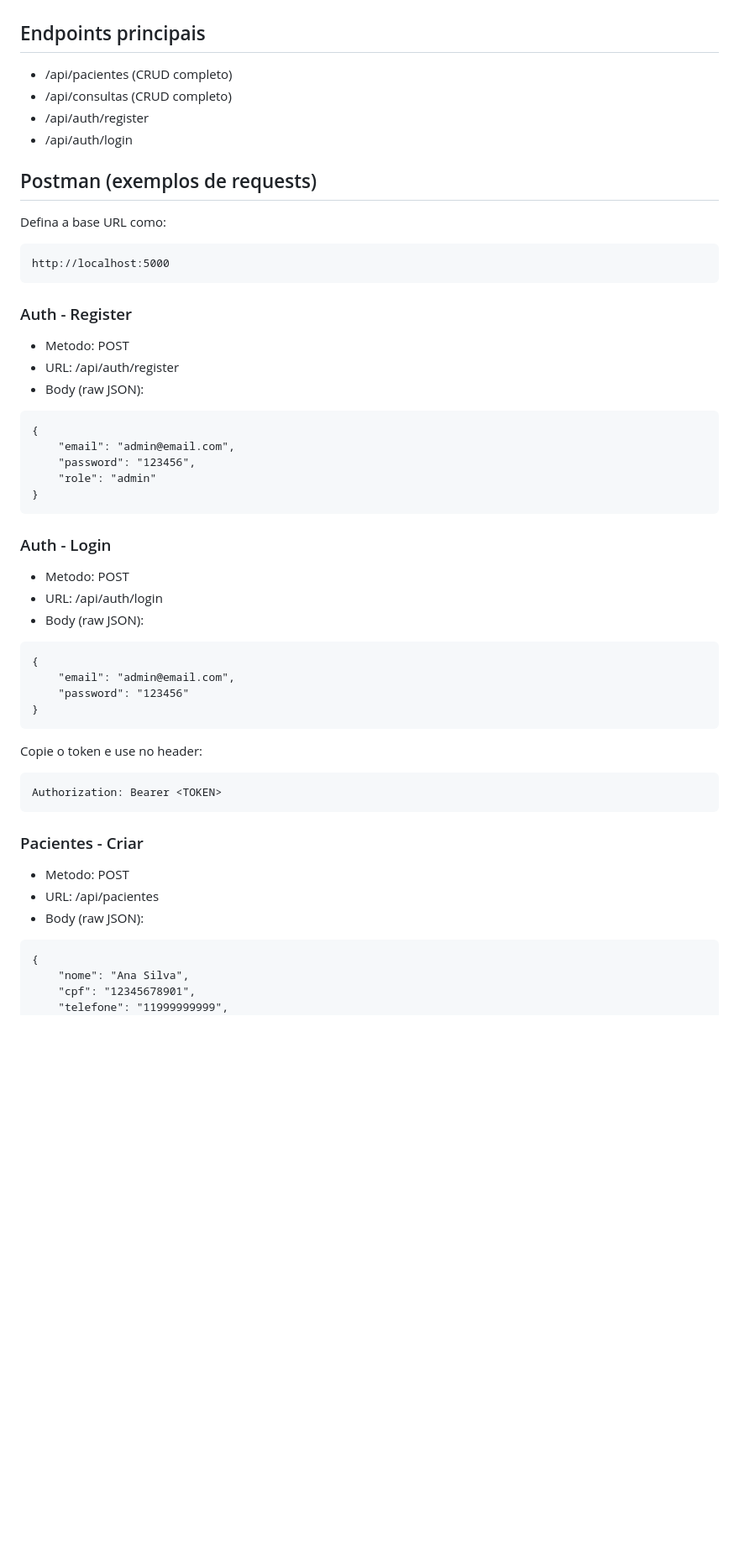
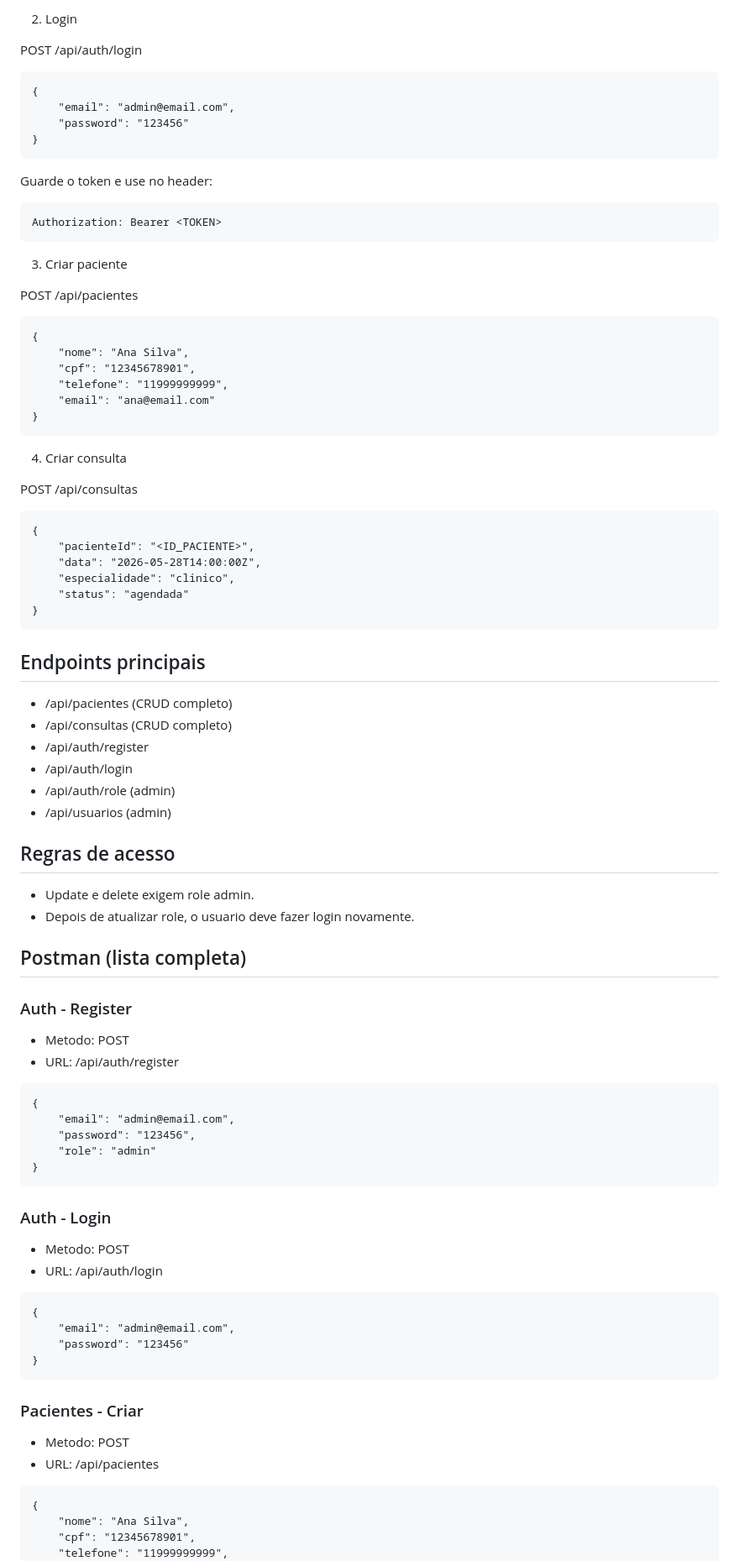
Before and after one commit to Kayquin/Arquitetura-de-Aplica-es-Web, a Markdown page: agenda-consultas/README.md, the part around one of its changes. Shown at 84% size. Rendered like a GitHub page; blank space fills up the shorter version.

````diff
--- a/agenda-consultas/README.md
+++ b/agenda-consultas/README.md
@@ -48,23 +86,66 @@ dotnet run --project backend/AgendaConsultas.Api
+2) Login
+
+POST /api/auth/login
+
+```
+{
+	"email": "admin@email.com",
+	"password": "123456"
+}
+```
+
+Guarde o token e use no header:
+
+```
+Authorization: Bearer <TOKEN>
+```
+
+3) Criar paciente
+
+POST /api/pacientes
+
+```
+{
+	"nome": "Ana Silva",
+	"cpf": "12345678901",
+	"telefone": "11999999999",
+	"email": "ana@email.com"
+}
+```
+
+4) Criar consulta
+
+POST /api/consultas
+
+```
+{
+	"pacienteId": "<ID_PACIENTE>",
+	"data": "2026-05-28T14:00:00Z",
+	"especialidade": "clinico",
+	"status": "agendada"
+}
+```
+
 ## Endpoints principais
 
 - /api/pacientes (CRUD completo)
 - /api/consultas (CRUD completo)
 - /api/auth/register
 - /api/auth/login
+- /api/auth/role (admin)
+- /api/usuarios (admin)
 
-## Postman (exemplos de requests)
+## Regras de acesso
 
-Defina a base URL como:
+- Update e delete exigem role admin.
+- Depois de atualizar role, o usuario deve fazer login novamente.
 
-```
-http://localhost:5000
-```
+## Postman (lista completa)
 
 ### Auth - Register
 
 - Metodo: POST
 - URL: /api/auth/register
-- Body (raw JSON):
 
 ```
 {
@@ -78,7 +159,6 @@ http://localhost:5000
 
 - Metodo: POST
 - URL: /api/auth/login
-- Body (raw JSON):
 
 ```
 {
@@ -87,17 +167,10 @@ http://localhost:5000
 }
 ```
 
-Copie o token e use no header:
-
-```
-Authorization: Bearer <TOKEN>
-```
-
 ### Pacientes - Criar
 
 - Metodo: POST
 - URL: /api/pacientes
-- Body (raw JSON):
 
 ```
 {
````
Also changed, not shown: other parts of agenda-consultas/README.md (+54 -15 lines), 1 other file.
